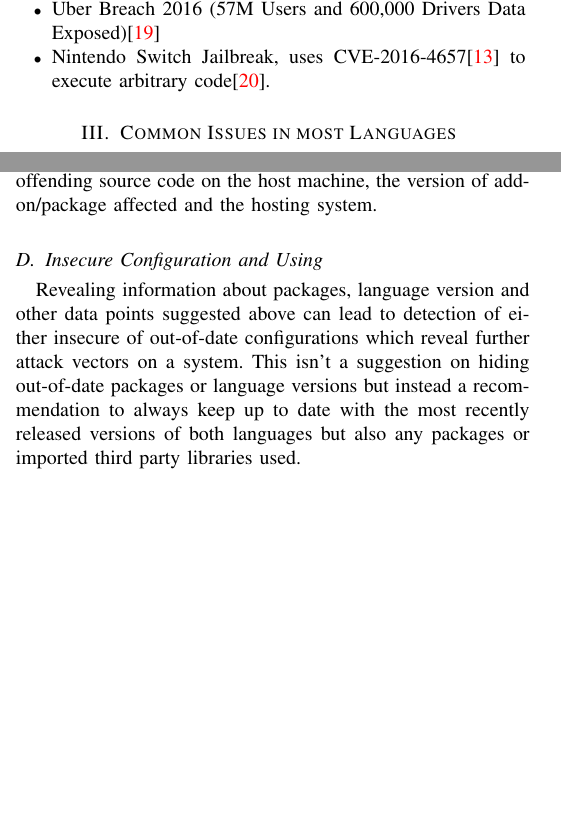
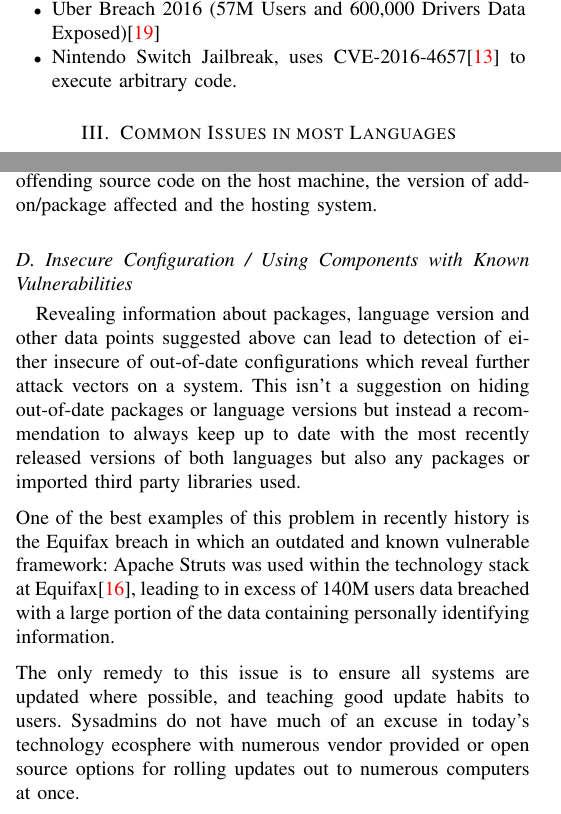
Before and after one commit to JayRovacsek/INFT3970-Individual-Report, a LaTeX paper (Report/Report.tex): two parts of the columns of pages 3 and 4 of 8, joined at a grey line, cut so that both start at the same text, the shorter picture padded with empty space. The pictures show the PDF file Report/Report.pdf that the author committed with the source.

Commit message:
Update report

```diff
--- a/Report/Report.tex
+++ b/Report/Report.tex
@@ -369,12 +369,24 @@ syntax to use near Donoghue
             offending source code on the host machine, the version of add-on/package affected and
             the hosting system.
 
-        \subsection{Insecure Configuration and Using }
-            Revealing information about packages, language version and other data points suggested above can lead to detection of either insecure of out-of-date configurations
+        \subsection{Insecure Configuration / Using Components with Known Vulnerabilities}
+            Revealing information about packages, language version and other data points suggested above can lead
+            to detection of either insecure of out-of-date configurations
             which reveal further attack vectors on a system. This isn't a suggestion on hiding
             out-of-date packages or language versions but instead a recommendation to always keep
             up to date with the most recently released versions of both languages but also any
             packages or imported third party libraries used.
+            \medskip
+            \\
+            One of the best examples of this problem in recently history is the Equifax breach in which an
+            outdated and known vulnerable framework: Apache Struts was used within the technology stack at
+            Equifax\cite{Equifax-Breach}, leading to in excess of 140M users data breached with a large portion
+            of the data containing personally identifying information.
+            \medskip
+            \\
+            The only remedy to this issue is to ensure all systems are updated where possible, and teaching good
+            update habits to users. Sysadmins do not have much of an excuse in today's technology ecosphere with
+            numerous vendor provided or open source options for rolling updates out to numerous computers at once.
 
         \newpage
         \subsection{ReDoS / Regex Denial Of Service}
```
Also changed, not shown: Report/Report.pdf, Report/Report.tex (2 more changed lines).
